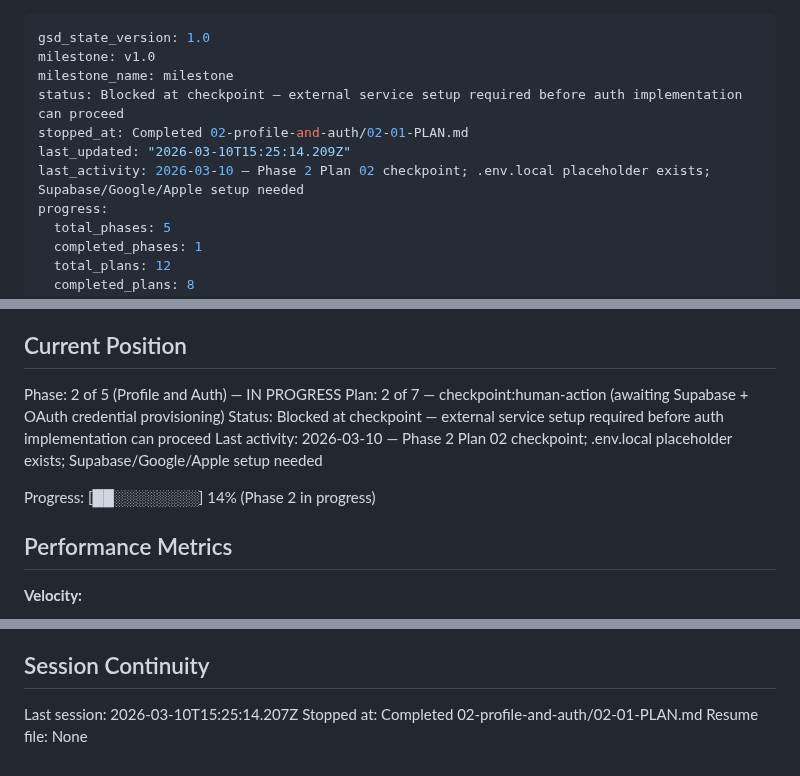
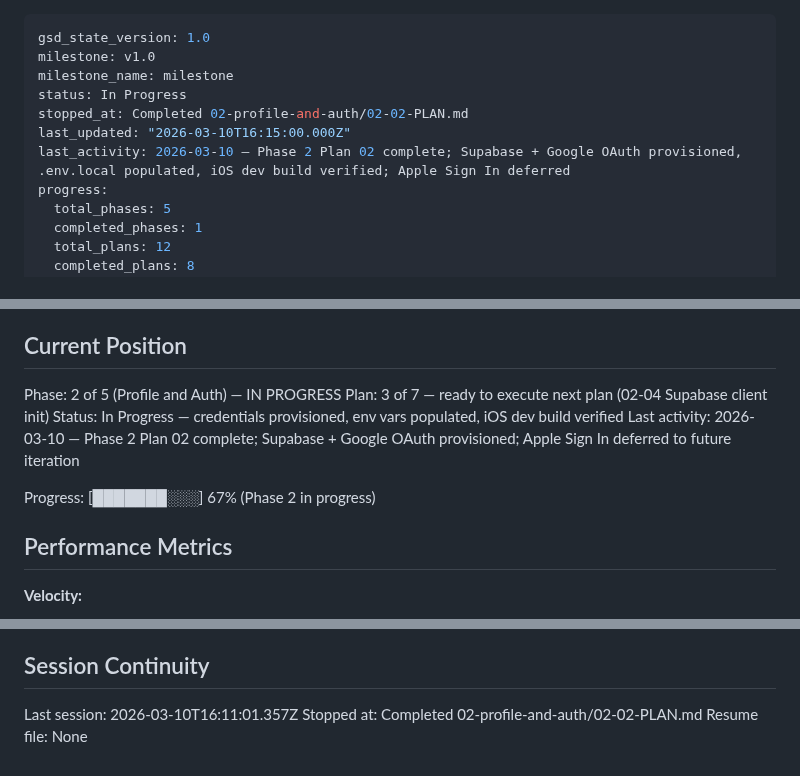
Before and after one commit to dogukartal/TheCook, a Markdown page: .planning/STATE.md, 3 parts joined by grey strips. GitHub-like rendering.

Commit message:
docs(02-02): complete external service provisioning plan — checkpoint resolved
- Supabase project provisioned, Google OAuth web + iOS clients created
- .env.local populated with all 4 required env vars
- iOS native dev build verified on simulator
- Apple Sign In deferred to future iteration before App Store submission
- SUMMARY.md finalized, STATE.md unblocked, ROADMAP.md updated

Co-Authored-By: Claude Sonnet 4.6 <noreply@anthropic.com>

```diff
--- a/.planning/STATE.md
+++ b/.planning/STATE.md
@@ -2,10 +2,10 @@
 gsd_state_version: 1.0
 milestone: v1.0
 milestone_name: milestone
-status: Blocked at checkpoint — external service setup required before auth implementation can proceed
-stopped_at: Completed 02-profile-and-auth/02-01-PLAN.md
-last_updated: "2026-03-10T15:25:14.209Z"
-last_activity: 2026-03-10 — Phase 2 Plan 02 checkpoint; .env.local placeholder exists; Supabase/Google/Apple setup needed
+status: In Progress
+stopped_at: Completed 02-profile-and-auth/02-02-PLAN.md
+last_updated: "2026-03-10T16:15:00.000Z"
+last_activity: 2026-03-10 — Phase 2 Plan 02 complete; Supabase + Google OAuth provisioned, .env.local populated, iOS dev build verified; Apple Sign In deferred
 progress:
   total_phases: 5
   completed_phases: 1
@@ -26,11 +26,11 @@ See: .planning/PROJECT.md (updated 2026-03-08)
 ## Current Position
 
 Phase: 2 of 5 (Profile and Auth) — IN PROGRESS
-Plan: 2 of 7 — checkpoint:human-action (awaiting Supabase + OAuth credential provisioning)
-Status: Blocked at checkpoint — external service setup required before auth implementation can proceed
-Last activity: 2026-03-10 — Phase 2 Plan 02 checkpoint; .env.local placeholder exists; Supabase/Google/Apple setup needed
+Plan: 3 of 7 — ready to execute next plan (02-04 Supabase client init)
+Status: In Progress — credentials provisioned, env vars populated, iOS dev build verified
+Last activity: 2026-03-10 — Phase 2 Plan 02 complete; Supabase + Google OAuth provisioned; Apple Sign In deferred to future iteration
 
-Progress: [██░░░░░░░░] 14% (Phase 2 in progress)
+Progress: [███████░░░] 67% (Phase 2 in progress)
 
 ## Performance Metrics
 
@@ -105,6 +107,6 @@ None yet.
 
 ## Session Continuity
 
-Last session: 2026-03-10T15:25:14.207Z
-Stopped at: Completed 02-profile-and-auth/02-01-PLAN.md
+Last session: 2026-03-10T16:11:01.357Z
+Stopped at: Completed 02-profile-and-auth/02-02-PLAN.md
 Resume file: None
```
Also changed, not shown: other parts of .planning/STATE.md (+2 -0 lines), 1 other file.
